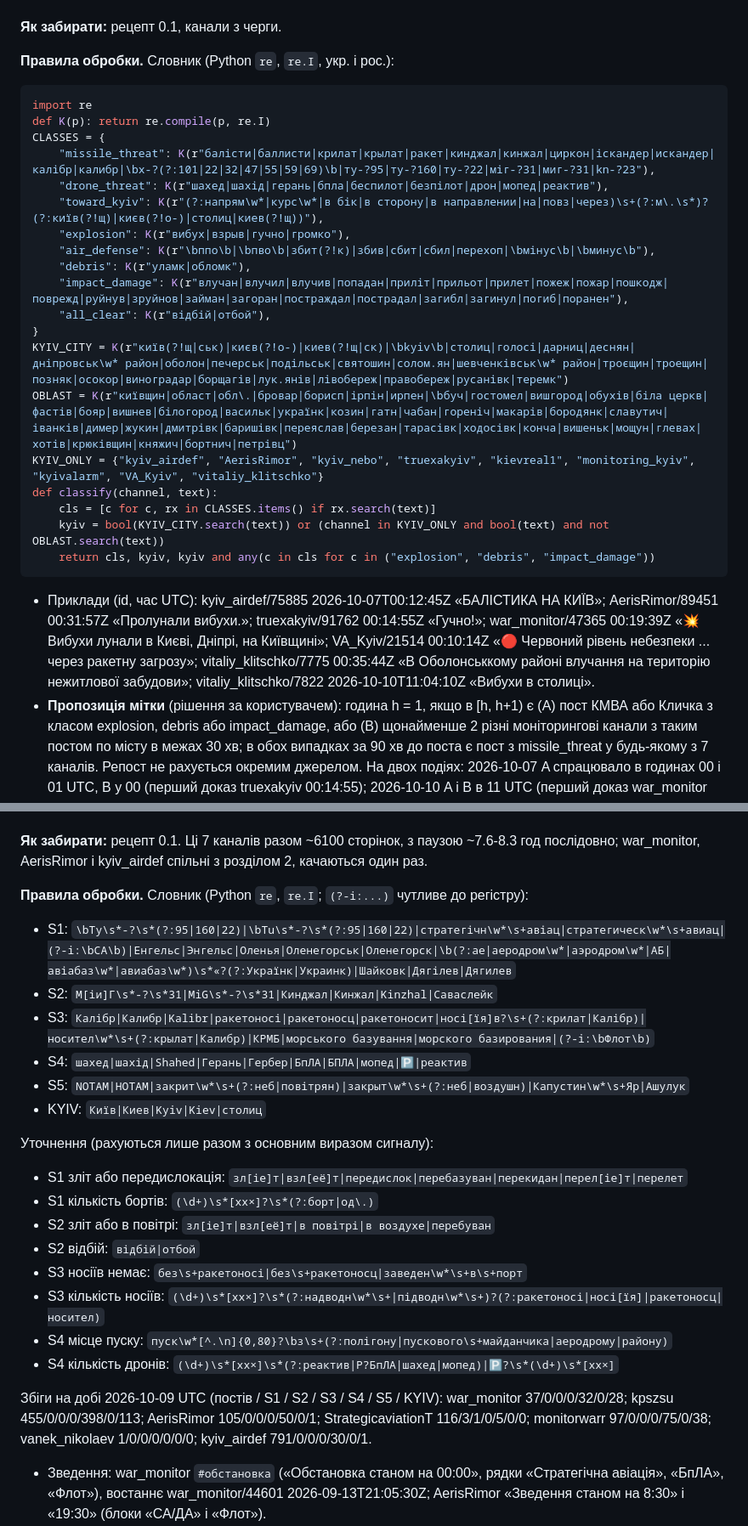
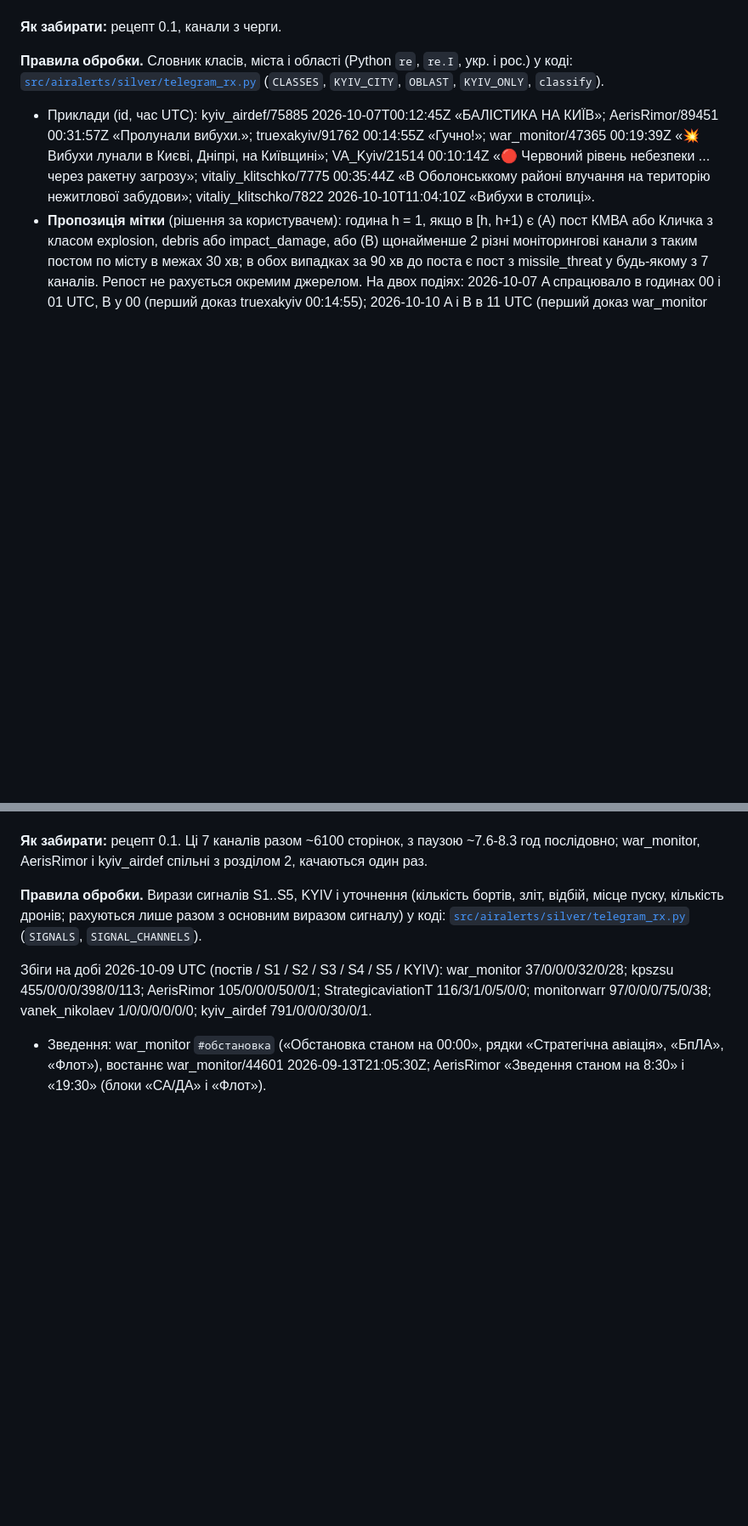
Before and after one commit to yegqr/kyianyn-routine, a Markdown page: docs/PARSING.md, 2 parts joined by grey strips. Shown at 85% size. Drawn GitHub-style; blank space fills up the shorter version.

Commit message:
Point PARSING to telegram_rx.py for the label and signal regexes
The regexes now live only in code, verified equal to the old blocks by S2.

Co-Authored-By: Claude Opus 5.5 <noreply@anthropic.com>

````diff
--- a/docs/PARSING.md
+++ b/docs/PARSING.md
@@ -189,29 +189,7 @@
 
 **Як забирати:** рецепт 0.1, канали з черги.
 
-**Правила обробки.** Словник (Python `re`, `re.I`, укр. і рос.):
-
-```python
-import re
-def K(p): return re.compile(p, re.I)
-CLASSES = {
-    "missile_threat": K(r"балісти|баллисти|крилат|крылат|ракет|кинджал|кинжал|циркон|іскандер|искандер|калібр|калибр|\bх-?(?:101|22|32|47|55|59|69)\b|ту-?95|ту-?160|ту-?22|міг-?31|миг-?31|kn-?23"),
-    "drone_threat": K(r"шахед|шахід|герань|бпла|беспилот|безпілот|дрон|мопед|реактив"),
-    "toward_kyiv": K(r"(?:напрям\w*|курс\w*|в бік|в сторону|в направлении|на|повз|через)\s+(?:м\.\s*)?(?:київ(?!щ)|києв(?!о-)|столиц|киев(?!щ))"),
-    "explosion": K(r"вибух|взрыв|гучно|громко"),
-    "air_defense": K(r"\bппо\b|\bпво\b|збит(?!к)|збив|сбит|сбил|перехоп|\bмінус\b|\bминус\b"),
-    "debris": K(r"уламк|обломк"),
-    "impact_damage": K(r"влучан|влучил|влучив|попадан|приліт|прильот|прилет|пожеж|пожар|пошкодж|поврежд|руйнув|зруйнов|займан|загоран|постраждал|пострадал|загибл|загинул|погиб|поранен"),
-    "all_clear": K(r"відбій|отбой"),
-}
-KYIV_CITY = K(r"київ(?!щ|ськ)|києв(?!о-)|киев(?!щ|ск)|\bkyiv\b|столиц|голосі|дарниц|деснян|дніпровськ\w* район|оболон|печерськ|подільськ|святошин|солом.ян|шевченківськ\w* район|троєщин|троещин|позняк|осокор|виноградар|борщагів|лук.янів|лівобереж|правобереж|русанівк|теремк")
-OBLAST = K(r"київщин|област|обл\.|бровар|борисп|ірпін|ирпен|\bбуч|гостомел|вишгород|обухів|біла церкв|фастів|бояр|вишнев|білогород|васильк|українк|козин|гатн|чабан|гореніч|макарів|бородянк|славутич|іванків|димер|жукин|дмитрівк|баришівк|переяслав|березан|тарасівк|ходосівк|конча|вишеньк|мощун|глевах|хотів|крюківщин|княжич|бортнич|петрівц")
-KYIV_ONLY = {"kyiv_airdef", "AerisRimor", "kyiv_nebo", "truexakyiv", "kievreal1", "monitoring_kyiv", "kyivalarm", "VA_Kyiv", "vitaliy_klitschko"}
-def classify(channel, text):
-    cls = [c for c, rx in CLASSES.items() if rx.search(text)]
-    kyiv = bool(KYIV_CITY.search(text)) or (channel in KYIV_ONLY and bool(text) and not OBLAST.search(text))
-    return cls, kyiv, kyiv and any(c in cls for c in ("explosion", "debris", "impact_damage"))
-```
+**Правила обробки.** Словник класів, міста і області (Python `re`, `re.I`, укр. і рос.) у коді: [`src/airalerts/silver/telegram_rx.py`](../src/airalerts/silver/telegram_rx.py) (`CLASSES`, `KYIV_CITY`, `OBLAST`, `KYIV_ONLY`, `classify`).
 
 - Приклади (id, час UTC): kyiv_airdef/75885 2026-10-07T00:12:45Z «БАЛІСТИКА НА КИЇВ»; AerisRimor/89451 00:31:57Z «Пролунали вибухи.»; truexakyiv/91762 00:14:55Z «Гучно!»; war_monitor/47365 00:19:39Z «💥 Вибухи лунали в Києві, Дніпрі, на Київщині»; VA_Kyiv/21514 00:10:14Z «🔴 Червоний рівень небезпеки ... через ракетну загрозу»; vitaliy_klitschko/7775 00:35:44Z «В Оболонськкому районі влучання на територію нежитлової забудови»; vitaliy_klitschko/7822 2026-10-10T11:04:10Z «Вибухи в столиці».
 - **Пропозиція мітки** (рішення за користувачем): година h = 1, якщо в [h, h+1) є (A) пост КМВА або Кличка з класом explosion, debris або impact_damage, або (B) щонайменше 2 різні моніторингові канали з таким постом по місту в межах 30 хв; в обох випадках за 90 хв до поста є пост з missile_threat у будь-якому з 7 каналів. Репост не рахується окремим джерелом. На двох подіях: 2026-10-07 A спрацювало в годинах 00 і 01 UTC, B у 00 (перший доказ truexakyiv 00:14:55); 2026-10-10 A і B в 11 UTC (перший доказ war_monitor 11:00:27).
@@ -564,24 +542,7 @@ print("easter", E, "trinity", E + dt.timedelta(49), "kyiv_day", last(6, 5), "ru_
 
 **Як забирати:** рецепт 0.1. Ці 7 каналів разом ~6100 сторінок, з паузою ~7.6-8.3 год послідовно; war_monitor, AerisRimor і kyiv_airdef спільні з розділом 2, качаються один раз.
 
-**Правила обробки.** Словник (Python `re`, `re.I`; `(?-i:...)` чутливе до регістру):
-
-- S1: `\bТу\s*-?\s*(?:95|160|22)|\bTu\s*-?\s*(?:95|160|22)|стратегічн\w*\s+авіац|стратегическ\w*\s+авиац|(?-i:\bСА\b)|Енгельс|Энгельс|Оленья|Оленегорськ|Оленегорск|\b(?:ае|аеродром\w*|аэродром\w*|АБ|авіабаз\w*|авиабаз\w*)\s*«?(?:Українк|Украинк)|Шайковк|Дягілев|Дягилев`
-- S2: `М[іи]Г\s*-?\s*31|MiG\s*-?\s*31|Кинджал|Кинжал|Kinzhal|Саваслейк`
-- S3: `Калібр|Калибр|Kalibr|ракетоносі|ракетоносц|ракетоносит|носі[їя]в?\s+(?:крилат|Калібр)|носител\w*\s+(?:крылат|Калибр)|КРМБ|морського базування|морского базирования|(?-i:\bФлот\b)`
-- S4: `шахед|шахід|Shahed|Герань|Гербер|БпЛА|БПЛА|мопед|🅿|реактив`
-- S5: `NOTAM|НОТАМ|закрит\w*\s+(?:неб|повітрян)|закрыт\w*\s+(?:неб|воздушн)|Капустин\w*\s+Яр|Ашулук`
-- KYIV: `Київ|Киев|Kyiv|Kiev|столиц`
-
-Уточнення (рахуються лише разом з основним виразом сигналу):
-- S1 зліт або передислокація: `зл[іе]т|взл[её]т|передислок|перебазуван|перекидан|перел[іе]т|перелет`
-- S1 кількість бортів: `(\d+)\s*[хx×]?\s*(?:борт|од\.)`
-- S2 зліт або в повітрі: `зл[іе]т|взл[её]т|в повітрі|в воздухе|перебуван`
-- S2 відбій: `відбій|отбой`
-- S3 носіїв немає: `без\s+ракетоносі|без\s+ракетоносц|заведен\w*\s+в\s+порт`
-- S3 кількість носіїв: `(\d+)\s*[хx×]?\s*(?:надводн\w*\s+|підводн\w*\s+)?(?:ракетоносі|носі[їя]|ракетоносц|носител)`
-- S4 місце пуску: `пуск\w*[^.\n]{0,80}?\bз\s+(?:полігону|пускового\s+майданчика|аеродрому|району)`
-- S4 кількість дронів: `(\d+)\s*[хx×]\s*(?:реактив|Р?БпЛА|шахед|мопед)|🅿️?\s*(\d+)\s*[хx×]`
+**Правила обробки.** Вирази сигналів S1..S5, KYIV і уточнення (кількість бортів, зліт, відбій, місце пуску, кількість дронів; рахуються лише разом з основним виразом сигналу) у коді: [`src/airalerts/silver/telegram_rx.py`](../src/airalerts/silver/telegram_rx.py) (`SIGNALS`, `SIGNAL_CHANNELS`).
 
 Збіги на добі 2026-10-09 UTC (постів / S1 / S2 / S3 / S4 / S5 / KYIV): war_monitor 37/0/0/0/32/0/28; kpszsu 455/0/0/0/398/0/113; AerisRimor 105/0/0/0/50/0/1; StrategicaviationT 116/3/1/0/5/0/0; monitorwarr 97/0/0/0/75/0/38; vanek_nikolaev 1/0/0/0/0/0/0; kyiv_airdef 791/0/0/0/30/0/1.
 
````
